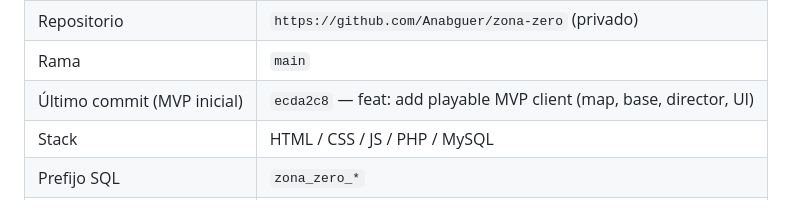
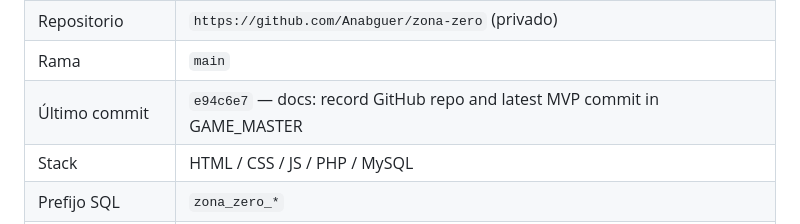
Before and after one commit to Anabguer/zona-zero, a Markdown page: GAME_MASTER.md, the part around the change. GitHub-like rendering.

Commit message:
docs: sync GAME_MASTER tip commit pointer

```diff
--- a/GAME_MASTER.md
+++ b/GAME_MASTER.md
@@ -19,7 +19,7 @@
 | Biblioteca juegos | https://intocables13.com/juegos/ |
 | Repositorio | `https://github.com/Anabguer/zona-zero` (privado) |
 | Rama | `main` |
-| Último commit (MVP inicial) | `ecda2c8` — feat: add playable MVP client (map, base, director, UI) |
+| Último commit | `e94c6e7` — docs: record GitHub repo and latest MVP commit in GAME_MASTER |
 | Stack | HTML / CSS / JS / PHP / MySQL |
 | Prefijo SQL | `zona_zero_*` |
 | Auth | Sesión Intocables Universe |
```
